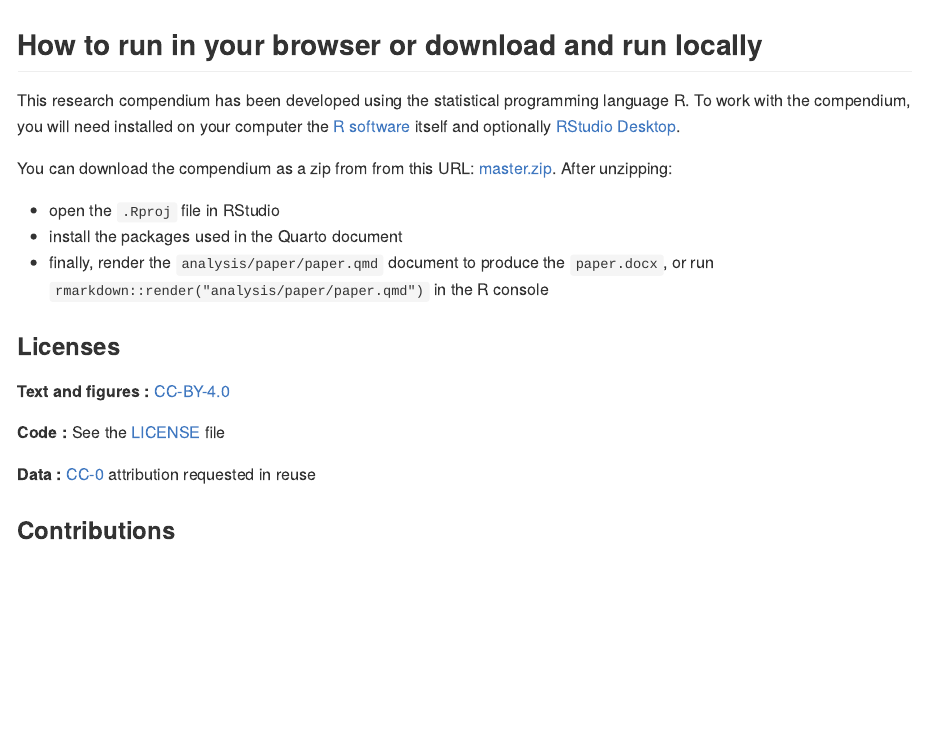
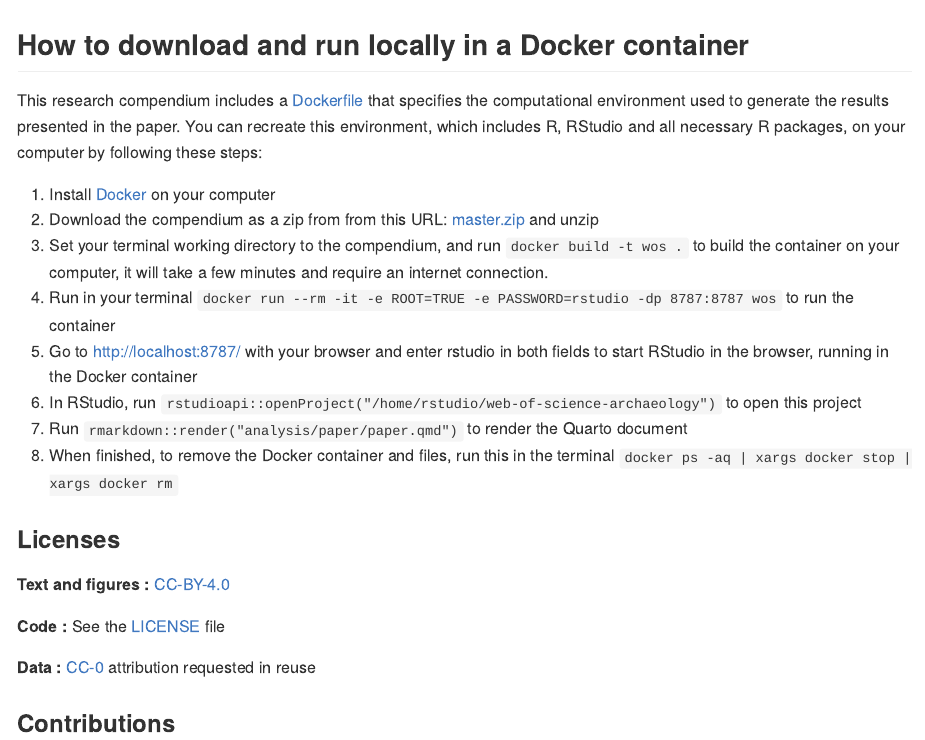
Before and after one commit to benmarwick/web-of-science-archaeology, an R Markdown document (README.Rmd): the page in a window 1100 px wide, from 480 px down. The pictures show the output file README.md that the author committed with the source, drawn offline in the style of GitHub; badge pictures from the web are left out.

Commit message:
dockerfile and instructions

```diff
--- a/README.Rmd
+++ b/README.Rmd
@@ -39,28 +31,19 @@ The **analysis** directory contains:
 -   [:file_folder: figures](/analysis/figures): Plots and other
     illustrations
 
-## How to download and run locally
-
-This research compendium has been developed using the statistical programming language R. To work with the compendium, you will need installed on your computer the [R software](https://cloud.r-project.org/) itself and optionally [RStudio Desktop](https://rstudio.com/products/rstudio/download/).
-
-You can download the compendium as a zip from from this URL:
-[master.zip](/archive/master.zip). After unzipping:
-
--   open the `.Rproj` file in RStudio\
--   install the packages used in the Quarto document\
--   finally, render the `analysis/paper/paper.qmd` document to produce the `paper.docx`, or run `rmarkdown::render("analysis/paper/paper.qmd")` in the R console
-
 ## How to download and run locally in a Docker container
 
-This research compendium includes a [Dockerfile](Dockerfile) that specifies the computational environment used to generate the results presented in the paper. You can recreate this environment on your computer by following these steps:
+This research compendium includes a [Dockerfile](Dockerfile) that specifies the computational environment used to generate the results presented in the paper. You can recreate this environment, which includes R, RStudio and all necessary R packages, on your computer by following these steps:
 
-1. Download the compendium as a zip from from this URL:
+1. Install [Docker](https://www.docker.com/get-started/) on your computer
+2. Download the compendium as a zip from from this URL:
 [master.zip](/archive/master.zip) and unzip
-2. Install [Docker](https://www.docker.com/get-started/)
-3. Open the compendium in the terminal and run `docker build -t wos .` to build the container on your computer, it will take a few minutes and require an internet connection.
+3. Set your terminal working directory to the compendium, and run `docker build -t wos .` to build the container on your computer, it will take a few minutes and require an internet connection.
 4. Run in your terminal `docker run --rm -it -e ROOT=TRUE -e PASSWORD=rstudio -dp 8787:8787 wos` to run the container
-5. Go to http://localhost:8787/ with your browser and enter  rstudio in both fields to start RStudio in the browser, running in the Docker container
-6. In RStudio, open the project and the Quarto document, and render it
+5. Go to http://localhost:8787/ with your browser and enter rstudio in both fields to start RStudio in the browser, running in the Docker container
+6. In RStudio, run `rstudioapi::openProject("/home/rstudio/web-of-science-archaeology")` to open this project
+7. Run `rmarkdown::render("analysis/paper/paper.qmd")` to render the Quarto document
+8. When finished, to remove the Docker container and files, run this in the terminal `docker ps -aq | xargs docker stop | xargs docker rm`
 
 ### Licenses
 
```
Also changed, not shown: README.md, README.Rmd (10 more changed lines), 1 other file.
